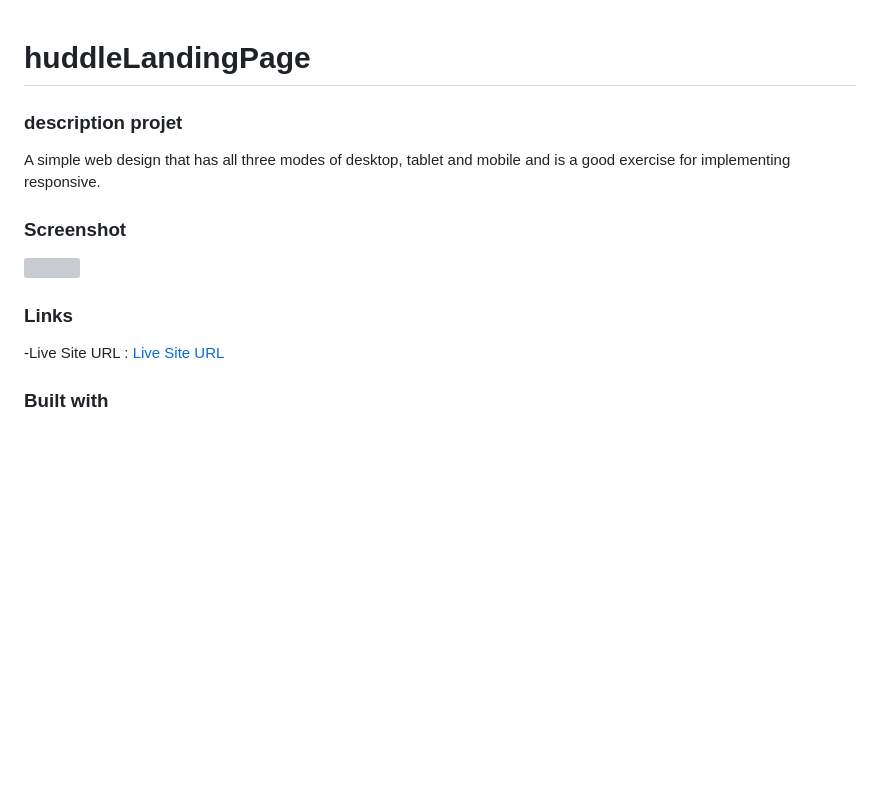
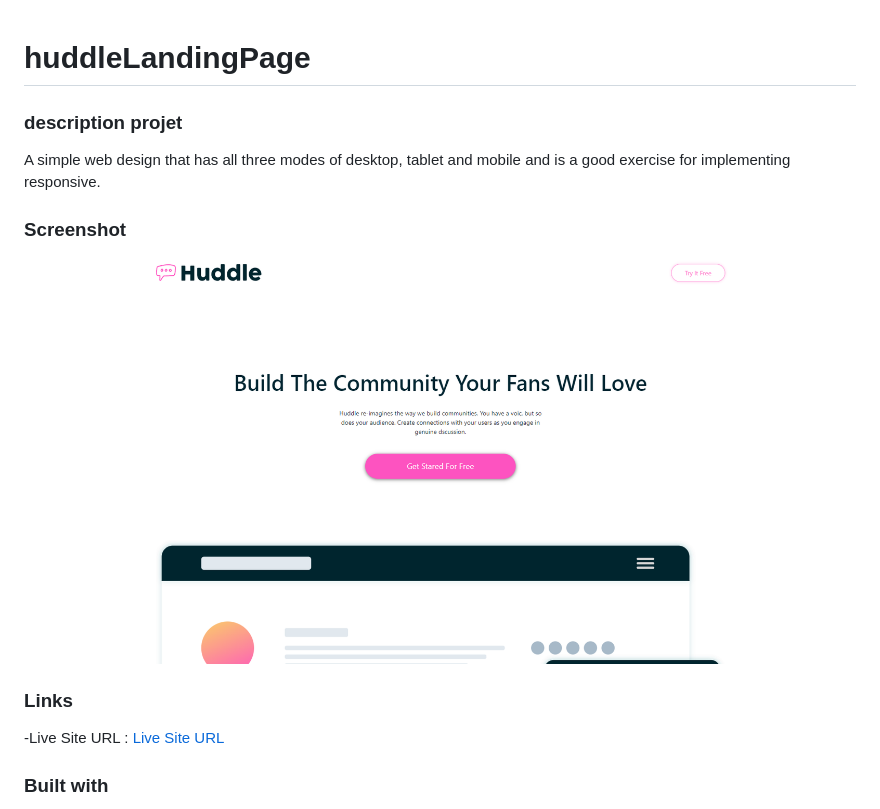
Before and after one commit to Mahdihosseinidev/huddleLandingPage, a Markdown page: README.md, the part around the change printed below. Drawn GitHub-style; pictures changed too: screenshot.png (added); blank space fills up the shorter version; grey boxes are pictures that could not be loaded.

Commit message:
add screenshot

```diff
--- a/README.md
+++ b/README.md
@@ -1,5 +1,4 @@
 # huddleLandingPage
-
 
 ### description projet
 
@@ -10,8 +8,7 @@ A simple web design that has all three modes of desktop, tablet and mobile and i
 
+![](./screenshot.png)
 
 ### Links
-
-
 
 -Live Site URL : [Live Site URL](https://mahdihosseinidev.github.io/huddleLandingPage/)
 
```
Also changed, not shown: other parts of README.md (+0 -1 lines).
